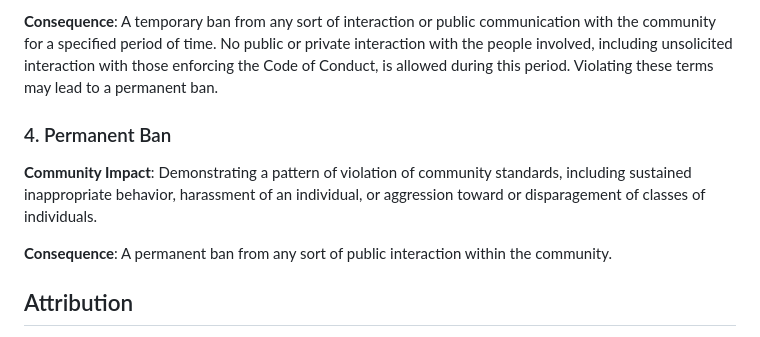
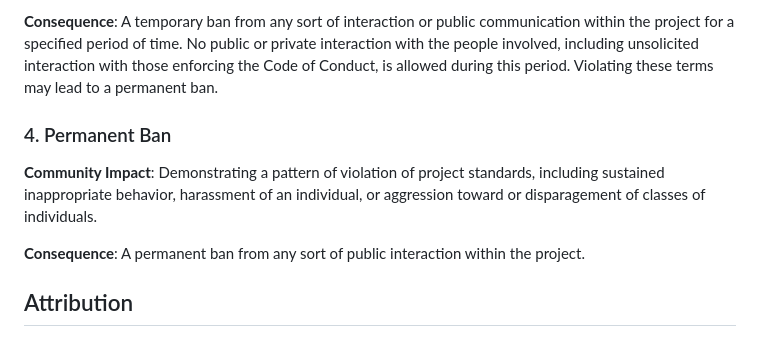
Before and after one commit to Robotz213/pre-commit-formatter, a Markdown page: CODE_OF_CONDUCT.md, the part around one of its changes. Drawn GitHub-style.

```diff
--- a/CODE_OF_CONDUCT.md
+++ b/CODE_OF_CONDUCT.md
@@ -62,11 +62,11 @@ Community leaders will follow these Community Impact Guidelines in determining t
 
-**Consequence**: A temporary ban from any sort of interaction or public communication with the community for a specified period of time. No public or private interaction with the people involved, including unsolicited interaction with those enforcing the Code of Conduct, is allowed during this period. Violating these terms may lead to a permanent ban.
+**Consequence**: A temporary ban from any sort of interaction or public communication within the project for a specified period of time. No public or private interaction with the people involved, including unsolicited interaction with those enforcing the Code of Conduct, is allowed during this period. Violating these terms may lead to a permanent ban.
 
 ### 4. Permanent Ban
 
-**Community Impact**: Demonstrating a pattern of violation of community standards, including sustained inappropriate behavior, harassment of an individual, or aggression toward or disparagement of classes of individuals.
+**Community Impact**: Demonstrating a pattern of violation of project standards, including sustained inappropriate behavior, harassment of an individual, or aggression toward or disparagement of classes of individuals.
 
-**Consequence**: A permanent ban from any sort of public interaction within the community.
+**Consequence**: A permanent ban from any sort of public interaction within the project.
 
 ## Attribution
 
```
Also changed, not shown: other parts of CODE_OF_CONDUCT.md (+17 -17 lines).
